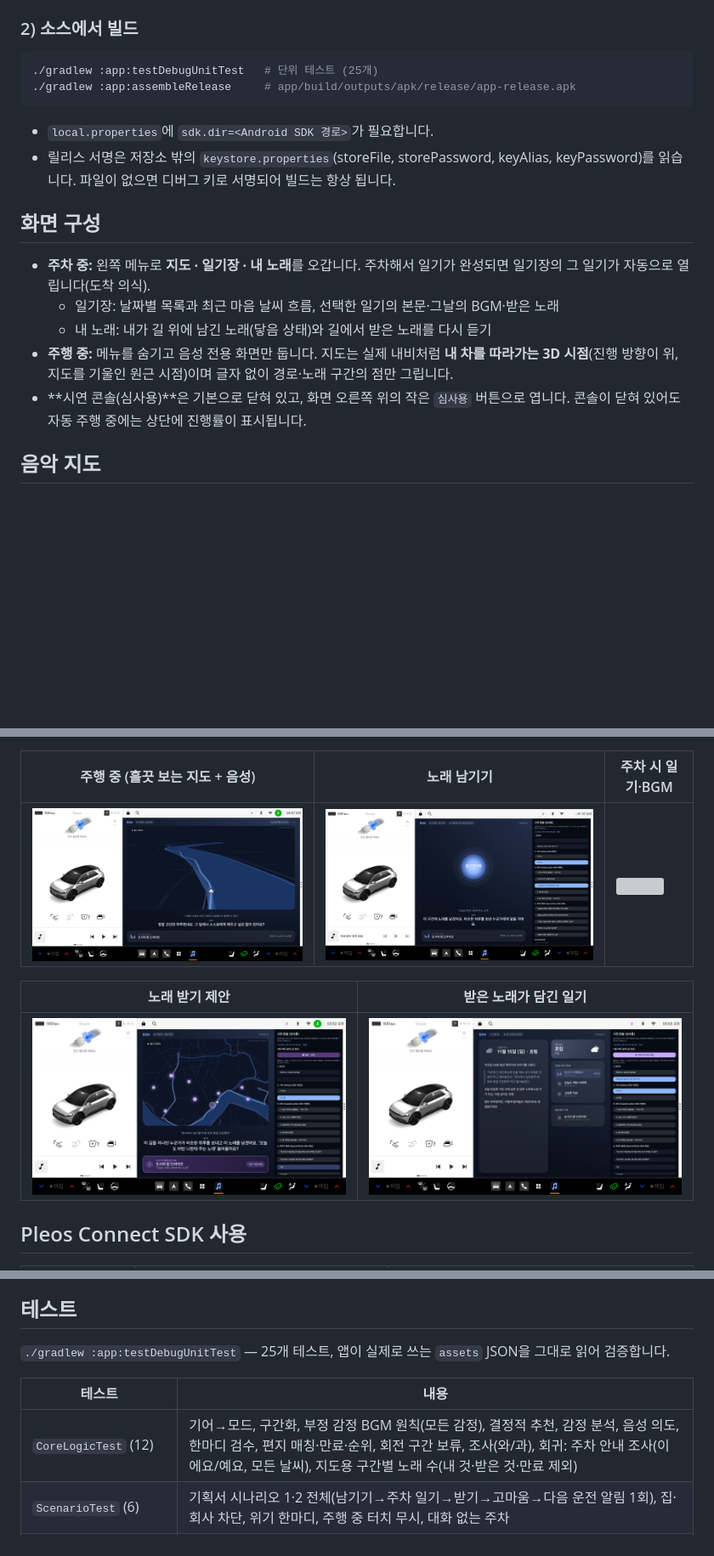
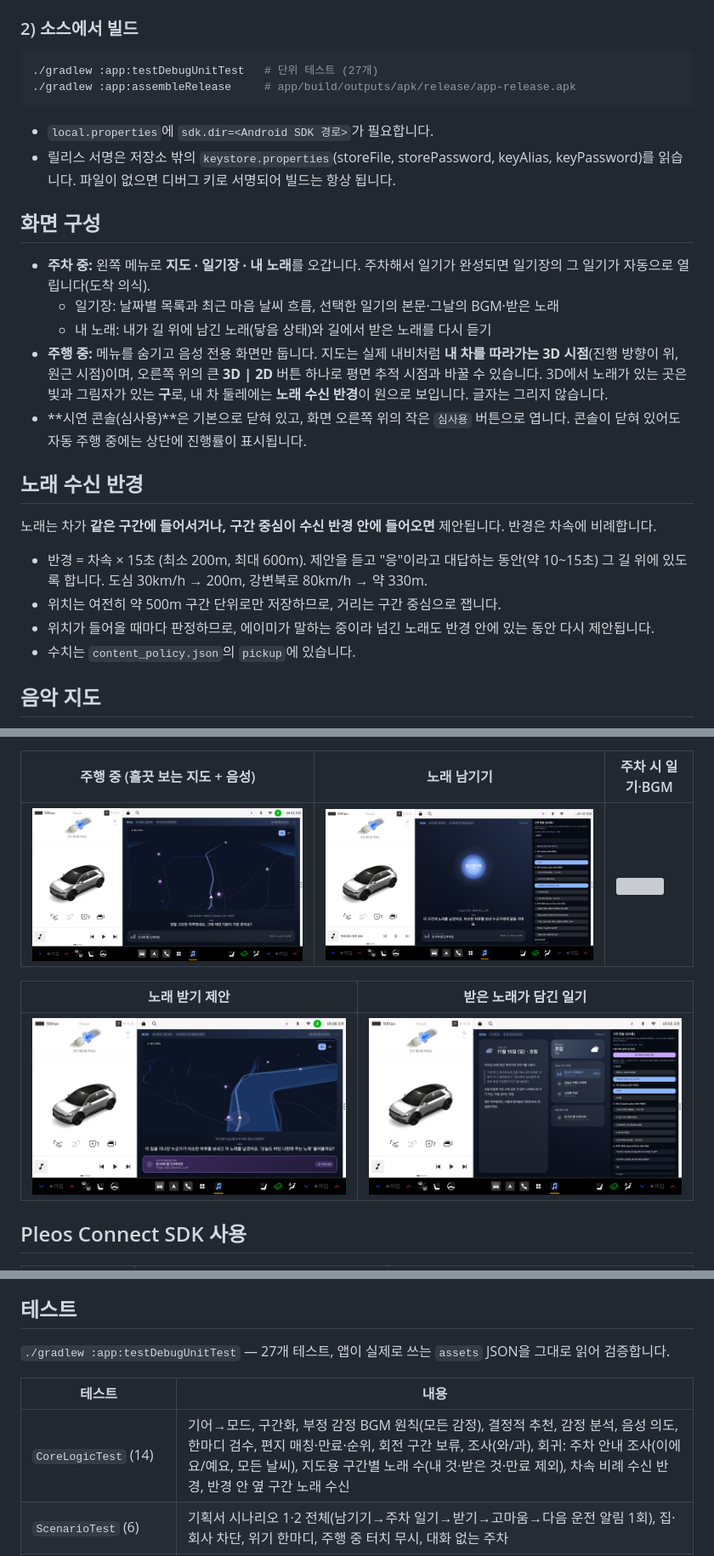
Before and after one commit to teamiam0320/BGM, a Markdown page: README.md, 3 parts joined by grey strips. Shown at 85% size. Drawn GitHub-style; pictures changed too: docs/screenshots/01_driving.png, docs/screenshots/04_receive_offer.png; blank space fills up the shorter version; grey boxes are pictures that could not be loaded.

````diff
--- a/README.md
+++ b/README.md
@@ -41,7 +41,7 @@ adb shell am start -n com.iam.bgm/.MainActivity
 ### 2) 소스에서 빌드
 
 ```bash
-./gradlew :app:testDebugUnitTest   # 단위 테스트 (25개)
+./gradlew :app:testDebugUnitTest   # 단위 테스트 (27개)
 ./gradlew :app:assembleRelease     # app/build/outputs/apk/release/app-release.apk
 ```
 
@@ -53,8 +53,17 @@ adb shell am start -n com.iam.bgm/.MainActivity
 - **주차 중:** 왼쪽 메뉴로 **지도 · 일기장 · 내 노래**를 오갑니다. 주차해서 일기가 완성되면 일기장의 그 일기가 자동으로 열립니다(도착 의식).
   - 일기장: 날짜별 목록과 최근 마음 날씨 흐름, 선택한 일기의 본문·그날의 BGM·받은 노래
   - 내 노래: 내가 길 위에 남긴 노래(닿음 상태)와 길에서 받은 노래를 다시 듣기
-- **주행 중:** 메뉴를 숨기고 음성 전용 화면만 둡니다. 지도는 실제 내비처럼 **내 차를 따라가는 3D 시점**(진행 방향이 위, 지도를 기울인 원근 시점)이며 글자 없이 경로·노래 구간의 점만 그립니다.
+- **주행 중:** 메뉴를 숨기고 음성 전용 화면만 둡니다. 지도는 실제 내비처럼 **내 차를 따라가는 3D 시점**(진행 방향이 위, 원근 시점)이며, 오른쪽 위의 큰 **3D | 2D** 버튼 하나로 평면 추적 시점과 바꿀 수 있습니다. 3D에서 노래가 있는 곳은 빛과 그림자가 있는 **구**로, 내 차 둘레에는 **노래 수신 반경**이 원으로 보입니다. 글자는 그리지 않습니다.
 - **시연 콘솔(심사용)**은 기본으로 닫혀 있고, 화면 오른쪽 위의 작은 `심사용` 버튼으로 엽니다. 콘솔이 닫혀 있어도 자동 주행 중에는 상단에 진행률이 표시됩니다.
+
+## 노래 수신 반경
+
+노래는 차가 **같은 구간에 들어서거나, 구간 중심이 수신 반경 안에 들어오면** 제안됩니다. 반경은 차속에 비례합니다.
+
+- 반경 = 차속 × 15초 (최소 200m, 최대 600m). 제안을 듣고 "응"이라고 대답하는 동안(약 10~15초) 그 길 위에 있도록 합니다. 도심 30km/h → 200m, 강변북로 80km/h → 약 330m.
+- 위치는 여전히 약 500m 구간 단위로만 저장하므로, 거리는 구간 중심으로 잽니다.
+- 위치가 들어올 때마다 판정하므로, 에이미가 말하는 중이라 넘긴 노래도 반경 안에 있는 동안 다시 제안됩니다.
+- 수치는 `content_policy.json`의 `pickup`에 있습니다.
 
 ## 음악 지도
 
@@ -140,11 +149,11 @@ tools/generate_tracks.py   데모 음원 합성기 (저작권 문제 없는 자
 
 ## 테스트
 
-`./gradlew :app:testDebugUnitTest` — 25개 테스트, 앱이 실제로 쓰는 `assets` JSON을 그대로 읽어 검증합니다.
+`./gradlew :app:testDebugUnitTest` — 27개 테스트, 앱이 실제로 쓰는 `assets` JSON을 그대로 읽어 검증합니다.
 
 | 테스트 | 내용 |
 |---|---|
-| `CoreLogicTest` (12) | 기어→모드, 구간화, 부정 감정 BGM 원칙(모든 감정), 결정적 추천, 감정 분석, 음성 의도, 한마디 검수, 편지 매칭·만료·순위, 회전 구간 보류, 조사(와/과), 회귀: 주차 안내 조사(이에요/예요, 모든 날씨), 지도용 구간별 노래 수(내 것·받은 것·만료 제외) |
+| `CoreLogicTest` (14) | 기어→모드, 구간화, 부정 감정 BGM 원칙(모든 감정), 결정적 추천, 감정 분석, 음성 의도, 한마디 검수, 편지 매칭·만료·순위, 회전 구간 보류, 조사(와/과), 회귀: 주차 안내 조사(이에요/예요, 모든 날씨), 지도용 구간별 노래 수(내 것·받은 것·만료 제외), 차속 비례 수신 반경, 반경 안 옆 구간 노래 수신 |
 | `ScenarioTest` (6) | 기획서 시나리오 1·2 전체(남기기→주차 일기→받기→고마움→다음 운전 알림 1회), 집·회사 차단, 위기 한마디, 주행 중 터치 무시, 대화 없는 주차 |
 | `LocationGateTest` (2) | 회귀: SDK 위치 갱신이 시연 콘솔로 옮긴 구간을 덮어쓰지 않음 |
 | `AutoDriveTest` (2) | 실제 도로 경로로 자동 주행 전체(A→B): 노래 제안은 B의 강변북로에서 A의 노래 한 번뿐, 경로가 시나리오 지점을 모두 지남 |
````
Also changed, not shown: 11 other files.
